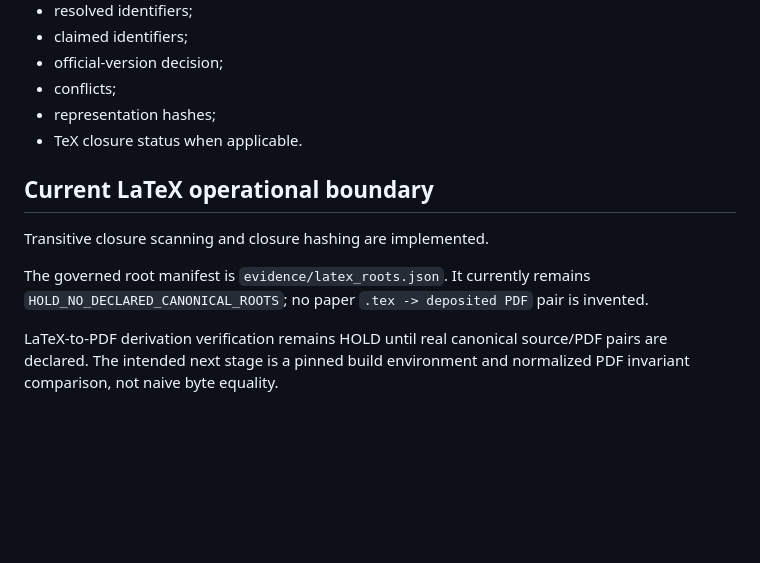
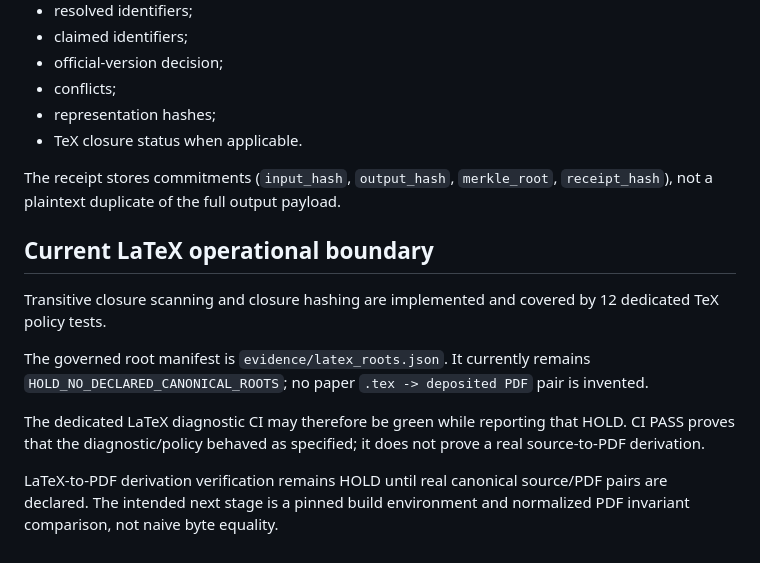
Before and after one commit to MatVerse-py/Gpt-project-bridge, a Markdown page: SOURCE_EVIDENCE_RESOLUTION_V1.md, the part around the change. GitHub-like rendering; blank space fills up the shorter version.

Commit message:
docs: note TeX diagnostic pass vs evidence hold

```diff
--- a/SOURCE_EVIDENCE_RESOLUTION_V1.md
+++ b/SOURCE_EVIDENCE_RESOLUTION_V1.md
@@ -108,10 +108,14 @@ Any representation marked with a mismatched expected hash produces `BLOCK_TAMPER
 - representation hashes;
 - TeX closure status when applicable.
 
+The receipt stores commitments (`input_hash`, `output_hash`, `merkle_root`, `receipt_hash`), not a plaintext duplicate of the full output payload.
+
 ## Current LaTeX operational boundary
 
-Transitive closure scanning and closure hashing are implemented.
+Transitive closure scanning and closure hashing are implemented and covered by 12 dedicated TeX policy tests.
 
 The governed root manifest is `evidence/latex_roots.json`. It currently remains `HOLD_NO_DECLARED_CANONICAL_ROOTS`; no paper `.tex -> deposited PDF` pair is invented.
 
+The dedicated LaTeX diagnostic CI may therefore be green while reporting that HOLD. CI PASS proves that the diagnostic/policy behaved as specified; it does not prove a real source-to-PDF derivation.
+
 LaTeX-to-PDF derivation verification remains HOLD until real canonical source/PDF pairs are declared. The intended next stage is a pinned build environment and normalized PDF invariant comparison, not naive byte equality.
```
